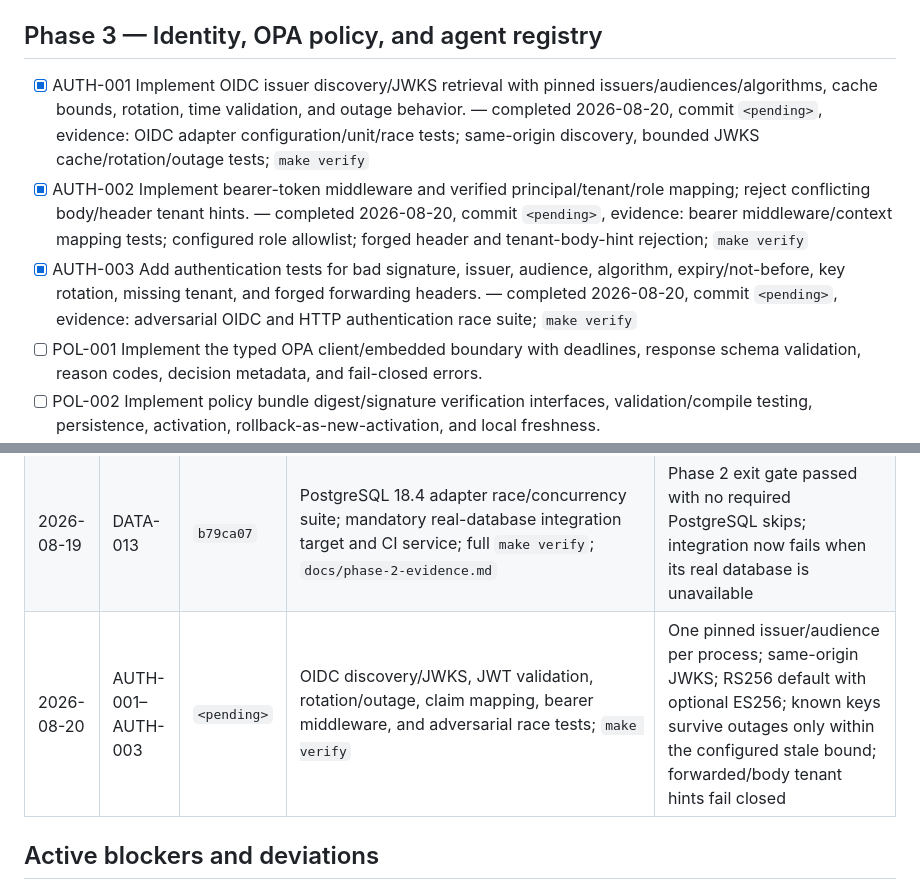
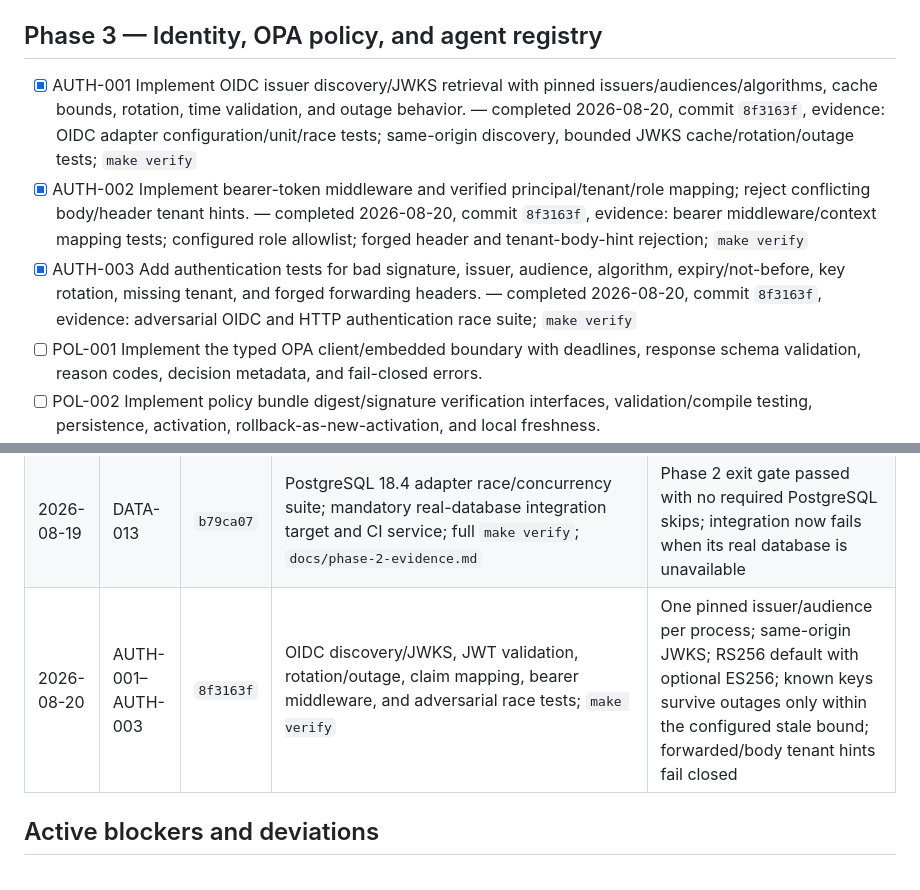
Before and after one commit to bdobrica/ThinkPixelAG, a Markdown page: TODO.md, 2 parts joined by grey strips. Rendered like a GitHub page.

Commit message:
docs: record authentication implementation commit

```diff
--- a/TODO.md
+++ b/TODO.md
@@ -53,9 +53,9 @@ Status notation: `[ ]` pending, `[x]` implemented and verified. Add completion m
 
 ## Phase 3 — Identity, OPA policy, and agent registry
 
-- [x] AUTH-001 Implement OIDC issuer discovery/JWKS retrieval with pinned issuers/audiences/algorithms, cache bounds, rotation, time validation, and outage behavior. — completed 2026-08-20, commit `<pending>`, evidence: OIDC adapter configuration/unit/race tests; same-origin discovery, bounded JWKS cache/rotation/outage tests; `make verify`
-- [x] AUTH-002 Implement bearer-token middleware and verified principal/tenant/role mapping; reject conflicting body/header tenant hints. — completed 2026-08-20, commit `<pending>`, evidence: bearer middleware/context mapping tests; configured role allowlist; forged header and tenant-body-hint rejection; `make verify`
-- [x] AUTH-003 Add authentication tests for bad signature, issuer, audience, algorithm, expiry/not-before, key rotation, missing tenant, and forged forwarding headers. — completed 2026-08-20, commit `<pending>`, evidence: adversarial OIDC and HTTP authentication race suite; `make verify`
+- [x] AUTH-001 Implement OIDC issuer discovery/JWKS retrieval with pinned issuers/audiences/algorithms, cache bounds, rotation, time validation, and outage behavior. — completed 2026-08-20, commit `8f3163f`, evidence: OIDC adapter configuration/unit/race tests; same-origin discovery, bounded JWKS cache/rotation/outage tests; `make verify`
+- [x] AUTH-002 Implement bearer-token middleware and verified principal/tenant/role mapping; reject conflicting body/header tenant hints. — completed 2026-08-20, commit `8f3163f`, evidence: bearer middleware/context mapping tests; configured role allowlist; forged header and tenant-body-hint rejection; `make verify`
+- [x] AUTH-003 Add authentication tests for bad signature, issuer, audience, algorithm, expiry/not-before, key rotation, missing tenant, and forged forwarding headers. — completed 2026-08-20, commit `8f3163f`, evidence: adversarial OIDC and HTTP authentication race suite; `make verify`
 - [ ] POL-001 Implement the typed OPA client/embedded boundary with deadlines, response schema validation, reason codes, decision metadata, and fail-closed errors.
 - [ ] POL-002 Implement policy bundle digest/signature verification interfaces, validation/compile testing, persistence, activation, rollback-as-new-activation, and local freshness.
 - [ ] POL-003 Write baseline Rego for agent discovery/invocation, tenant isolation, admin actions, risk/staleness classes, constraint narrowing, and privileged operations.
@@ -188,7 +188,7 @@ Append one entry per completed atomic item or tightly coupled group. Do not dele
 | 2026-08-19 | DATA-011 | `981c856` | immutable migration checksum manifest; PostgreSQL 18.4 empty install, seeded prior-version upgrade, check/unique/foreign-key constraints, tenant/outbox index plans, transactional failure rollback and forward recovery; `make verify` | Compatibility follows expand/migrate/contract; released migrations are checksum-locked and corrections use new forward migrations |
 | 2026-08-19 | DATA-012 | `73588b6` | ADR-0002 threat/role/pooling evaluation; tenant repository unit/race tests; PostgreSQL 18.4 cross-tenant isolation; `make verify` | RC retains explicit repository enforcement because current pooled non-transactional access, owner-role bypass, and global workers make partial RLS ineffective; reevaluation criteria require separated roles and transaction-bound tenant context |
 | 2026-08-19 | DATA-013 | `b79ca07` | PostgreSQL 18.4 adapter race/concurrency suite; mandatory real-database integration target and CI service; full `make verify`; `docs/phase-2-evidence.md` | Phase 2 exit gate passed with no required PostgreSQL skips; integration now fails when its real database is unavailable |
-| 2026-08-20 | AUTH-001–AUTH-003 | `<pending>` | OIDC discovery/JWKS, JWT validation, rotation/outage, claim mapping, bearer middleware, and adversarial race tests; `make verify` | One pinned issuer/audience per process; same-origin JWKS; RS256 default with optional ES256; known keys survive outages only within the configured stale bound; forwarded/body tenant hints fail closed |
+| 2026-08-20 | AUTH-001–AUTH-003 | `8f3163f` | OIDC discovery/JWKS, JWT validation, rotation/outage, claim mapping, bearer middleware, and adversarial race tests; `make verify` | One pinned issuer/audience per process; same-origin JWKS; RS256 default with optional ES256; known keys survive outages only within the configured stale bound; forwarded/body tenant hints fail closed |
 
 ## Active blockers and deviations
 
```
